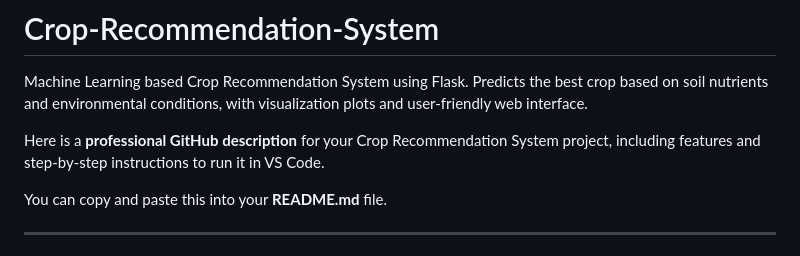
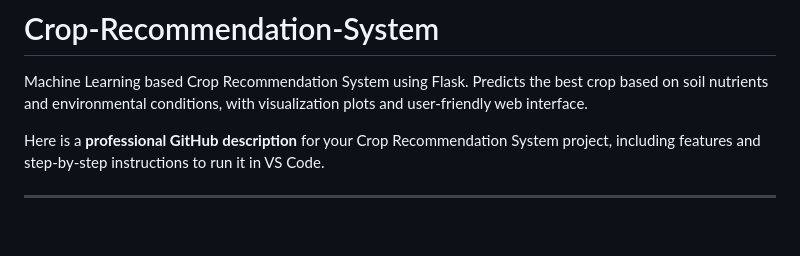
Before and after one commit to rangithkumar-2005/Crop-Recommendation-System, a Markdown page: README.md, the part around the change. Drawn GitHub-style; blank space fills up the shorter version.

Commit message:
Refactor README for clarity and conciseness
Removed redundant text and cleaned up README structure.

```diff
--- a/README.md
+++ b/README.md
@@ -3,8 +3,6 @@ Machine Learning based Crop Recommendation System using Flask. Predicts the best
 
 
 Here is a **professional GitHub description** for your Crop Recommendation System project, including features and step-by-step instructions to run it in VS Code.
-
-You can copy and paste this into your **README.md** file.
 
 ---
 
```
